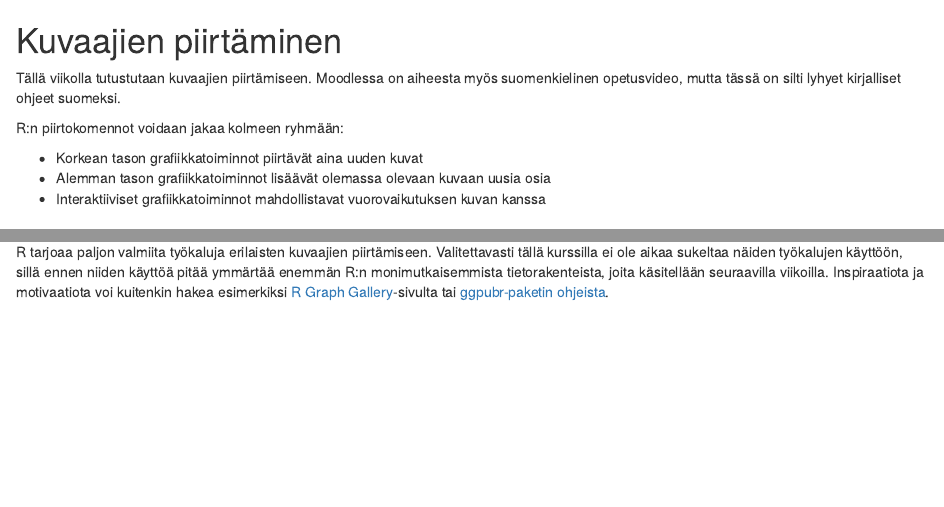
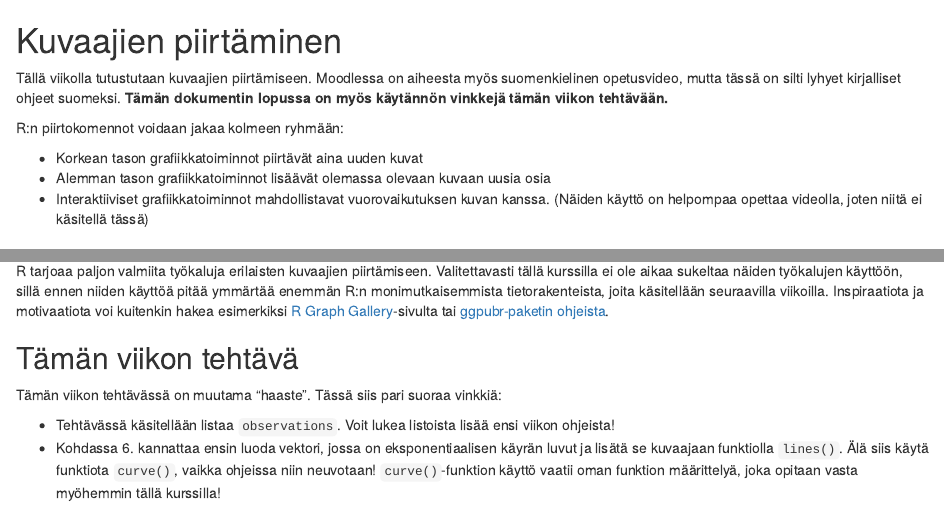
Before and after one commit to jukop/r_intro, an R Markdown document (viikko_2/plotting.Rmd): the page in a window 1100 px wide, from its top, and a second part further down, joined at a grey line. Rendered offline with R 4.5, knitr and Pandoc, with nearby package versions; code that draws random numbers runs with fixed seeds of ours.

Commit message:
Added practical tips for the exercise

````diff
--- a/viikko_2/plotting.Rmd
+++ b/viikko_2/plotting.Rmd
@@ -4,13 +4,13 @@
 
 # Kuvaajien piirtäminen
 
-Tällä viikolla tutustutaan kuvaajien piirtämiseen. Moodlessa on aiheesta myös suomenkielinen opetusvideo, mutta tässä on silti lyhyet kirjalliset ohjeet suomeksi.
+Tällä viikolla tutustutaan kuvaajien piirtämiseen. Moodlessa on aiheesta myös suomenkielinen opetusvideo, mutta tässä on silti lyhyet kirjalliset ohjeet suomeksi. **Tämän dokumentin lopussa on myös käytännön vinkkejä tämän viikon tehtävään.**
 
 R:n piirtokomennot voidaan jakaa kolmeen ryhmään:
 
 - Korkean tason grafiikkatoiminnot piirtävät aina uuden kuvat
 - Alemman tason grafiikkatoiminnot lisäävät olemassa olevaan kuvaan uusia osia
-- Interaktiiviset grafiikkatoiminnot mahdollistavat vuorovaikutuksen kuvan kanssa
+- Interaktiiviset grafiikkatoiminnot mahdollistavat vuorovaikutuksen kuvan kanssa. (Näiden käyttö on helpompaa opettaa videolla, joten niitä ei käsitellä tässä)
 
 ## Korkean tason piirtofunktiot
 
@@ -221,3 +221,10 @@ Kuvaajamme on nyt valmis! Näitä komentoja käyttämällä ja pienellä googlai
 Jos äskeisen esimerkin aikana tuntui siltä, että näimme paljon työtä ja saimme lopputulokseksi kuvaajan, joka ei oikeastaan edes näytä kovin hyvältä, olet aivan oikeassa. Kuvaajien rakentaminen itse R:n peruskomennoilla on raskasta, ja usein perusgrafiikkatoimintoja käytetään lähinnä omaan käyttöön tulevien kuvaajien piirtämiseen nopeasti. Peruskomennot on kuitenkin hyvä hallita, sillä niitä saattaa tarvita valmiilla työkaluilla tehtyjen kuvaajien muokkaamiseen. Varsinkin tekstin lisääminen, sekä akselien nimeäminen ja otsikon muuttaminen ovat hyviä taitoja osata.
 
 R tarjoaa paljon valmiita työkaluja erilaisten kuvaajien piirtämiseen. Valitettavasti tällä kurssilla ei ole aikaa sukeltaa näiden työkalujen käyttöön, sillä ennen niiden käyttöä pitää ymmärtää enemmän R:n monimutkaisemmista tietorakenteista, joita käsitellään seuraavilla viikoilla. Inspiraatiota ja motivaatiota voi kuitenkin hakea esimerkiksi [R Graph Gallery](https://www.r-graph-gallery.com/index.html)-sivulta tai [ggpubr-paketin ohjeista](https://rpkgs.datanovia.com/ggpubr/index.html).
+
+## Tämän viikon tehtävä
+
+Tämän viikon tehtävässä on muutama "haaste". Tässä siis pari suoraa vinkkiä:
+
+- Tehtävässä käsitellään listaa ```observations```. Voit lukea listoista lisää ensi viikon ohjeista!
+- Kohdassa 6. kannattaa ensin luoda vektori, jossa on eksponentiaalisen käyrän luvut ja lisätä se kuvaajaan funktiolla ```lines()```. Älä siis käytä funktiota ```curve()```, vaikka ohjeissa niin neuvotaan! ```curve()```-funktion käyttö vaatii oman funktion määrittelyä, joka opitaan vasta myöhemmin tällä kurssilla!
````
Also changed, not shown: viikko_2/README.md.
